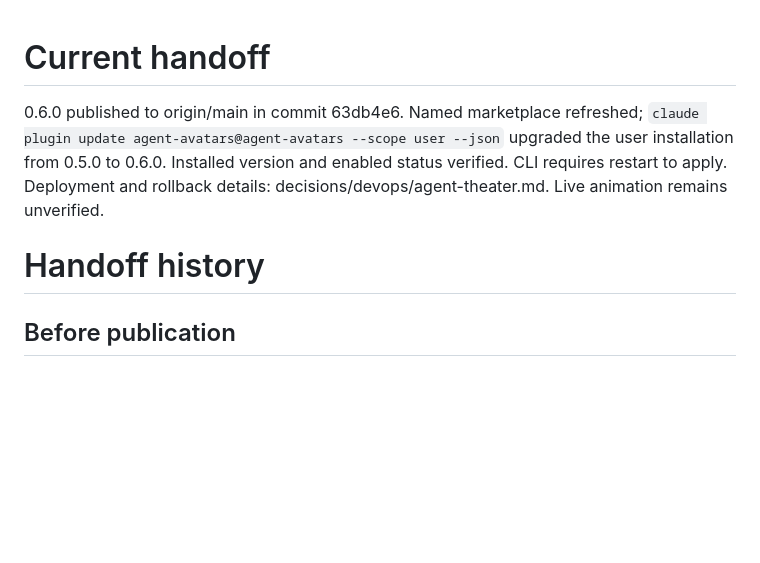
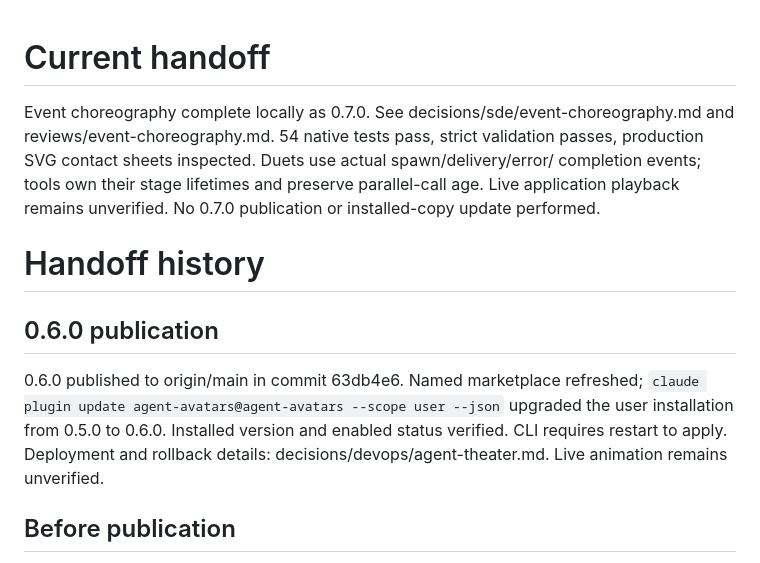
Before and after one commit to vanyastaff/agent-avatars, a Markdown page: .10x/handoff.md, the part around the change. Rendered like a GitHub page; blank space fills up the shorter version.

```diff
--- a/.10x/handoff.md
+++ b/.10x/handoff.md
@@ -1,12 +1,21 @@
 # Current handoff
+
+Event choreography complete locally as 0.7.0. See decisions/sde/event-choreography.md
+and reviews/event-choreography.md. 54 native tests pass, strict validation passes,
+production SVG contact sheets inspected. Duets use actual spawn/delivery/error/
+completion events; tools own their stage lifetimes and preserve parallel-call
+age. Live application playback remains unverified. No 0.7.0 publication or
+installed-copy update performed.
+
+# Handoff history
+
+## 0.6.0 publication
 
 0.6.0 published to origin/main in commit 63db4e6. Named marketplace refreshed;
 `claude plugin update agent-avatars@agent-avatars --scope user --json` upgraded
 the user installation from 0.5.0 to 0.6.0. Installed version and enabled status
 verified. CLI requires restart to apply. Deployment and rollback details:
 decisions/devops/agent-theater.md. Live animation remains unverified.
-
-# Handoff history
 
 ## Before publication
 
```
Also changed, not shown: .10x/reviews/event-choreography.md (added, +43 -0 lines), .10x/status.md (+6 -0 lines), README.md (+46 -2 lines), docs/previews/choreography.png (added), docs/previews/handoff.png (added), 14 other files.
